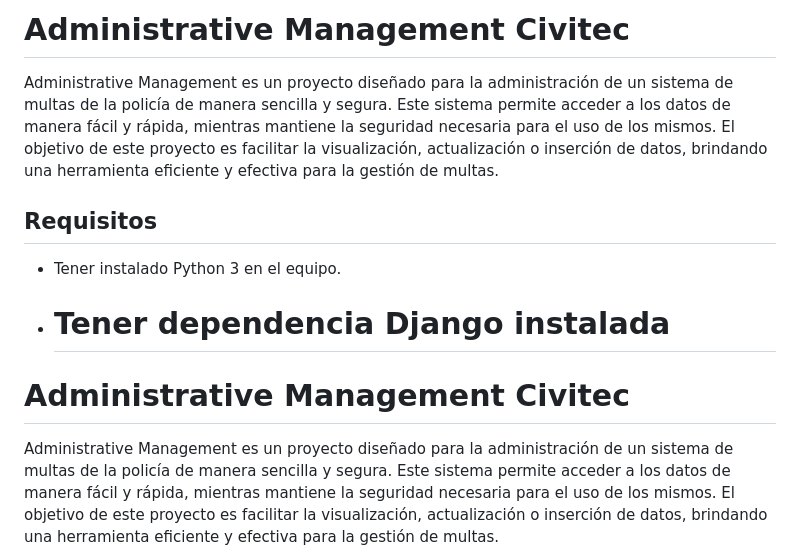
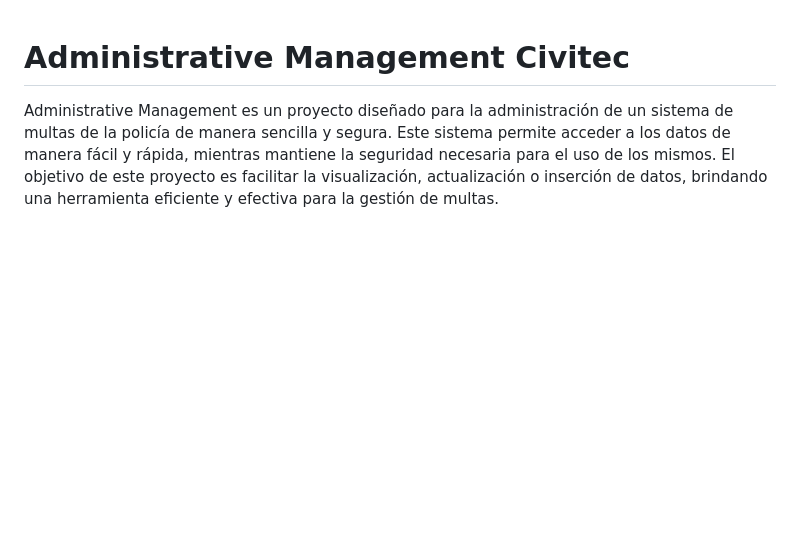
Before and after one commit to ValenOrduna/Administrative-Management-Exercise, a Markdown page: README.md, the part around the change. Drawn GitHub-style; blank space fills up the shorter version.

```diff
--- a/README.md
+++ b/README.md
@@ -1,12 +1,3 @@
-# Administrative Management Civitec
-
-Administrative Management es un proyecto diseñado para la administración de un sistema de multas de la policía de manera sencilla y segura. Este sistema permite acceder a los datos de manera fácil y rápida, mientras mantiene la seguridad necesaria para el uso de los mismos. El objetivo de este proyecto es facilitar la visualización, actualización o inserción de datos, brindando una herramienta eficiente y efectiva para la gestión de multas.
-
-## Requisitos
-
-- Tener instalado Python 3 en el equipo.
-- # Tener dependencia Django instalada
-
 # Administrative Management Civitec
 
 Administrative Management es un proyecto diseñado para la administración de un sistema de multas de la policía de manera sencilla y segura. Este sistema permite acceder a los datos de manera fácil y rápida, mientras mantiene la seguridad necesaria para el uso de los mismos. El objetivo de este proyecto es facilitar la visualización, actualización o inserción de datos, brindando una herramienta eficiente y efectiva para la gestión de multas.
```
